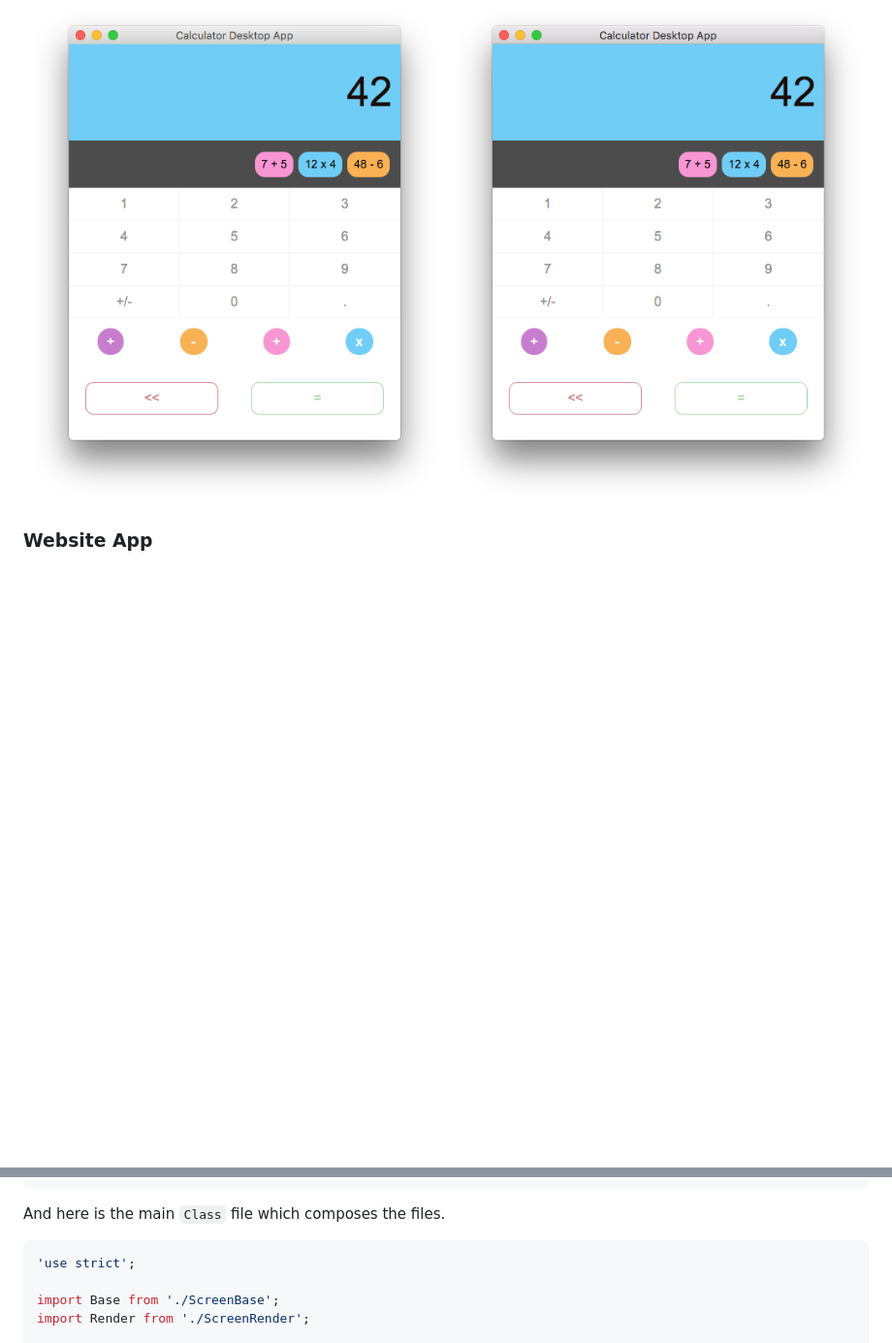
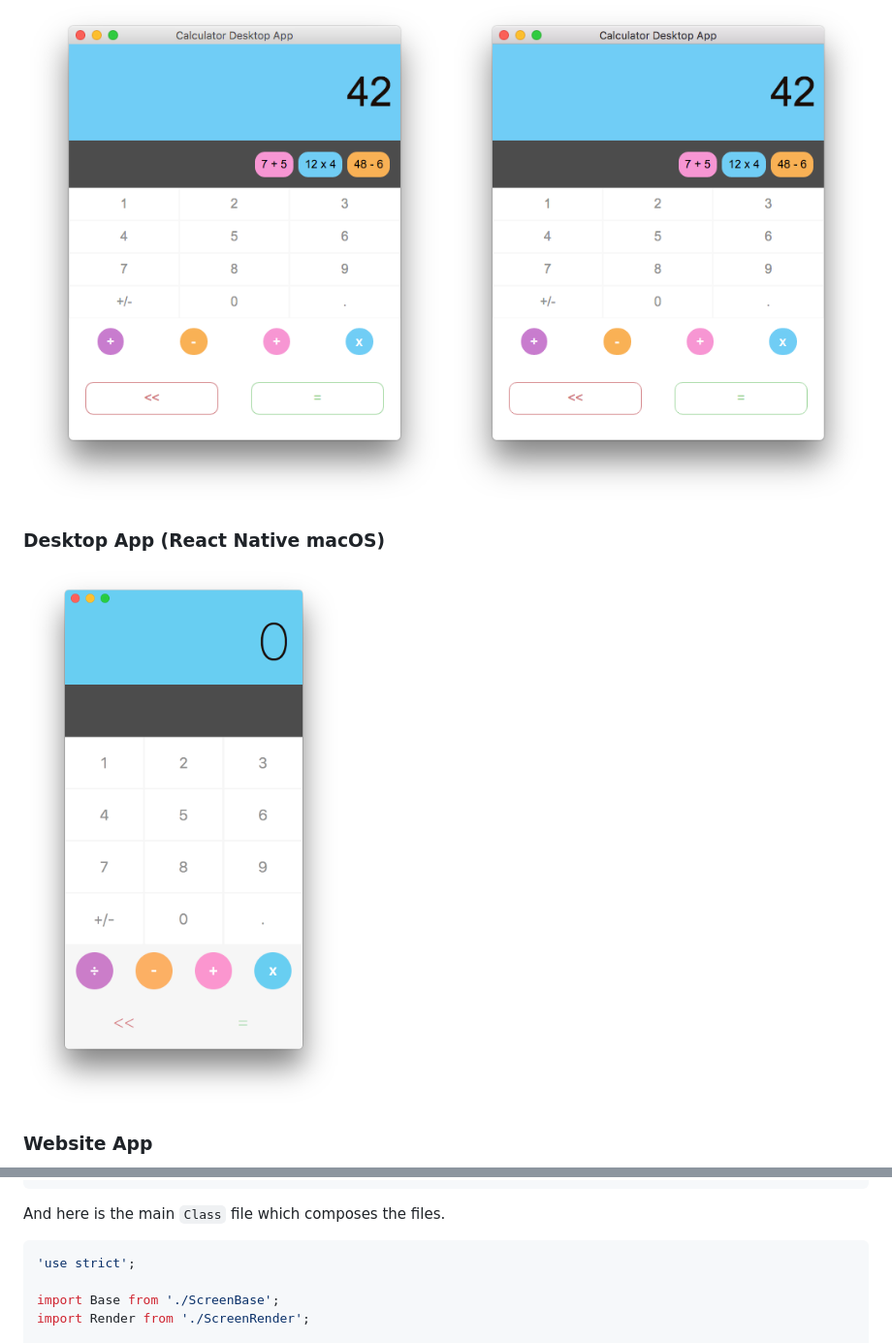
Before and after one commit to benoitvallon/react-native-nw-react-calculator, a Markdown page: README.md, 2 parts joined by grey strips. Shown: that part at 97% size. Rendered like a GitHub page; pictures changed too: images/desktop-rn-app.png (added); blank space fills up the shorter version.

````diff
--- a/README.md
+++ b/README.md
@@ -20,6 +20,10 @@ A demo for the Website App is available [here](http://benoitvallon.github.io/rea
 
 ![Desktop App](images/desktop-apps.png "Desktop App")
 
+### Desktop App (React Native macOS)
+
+![Desktop React Native App](images/desktop-rn-app.png "Desktop React Native macOS App")
+
 ### Website App
 
 ![Website App](images/website-app.png "Website App")
@@ -68,7 +74,7 @@ Screen.js
 
 And here is the main `Class` file which composes the files.
 
-```js
+```javascript
 'use strict';
 
 import Base from './ScreenBase';
````
Also changed, not shown: other parts of README.md (+6 -4 lines).
